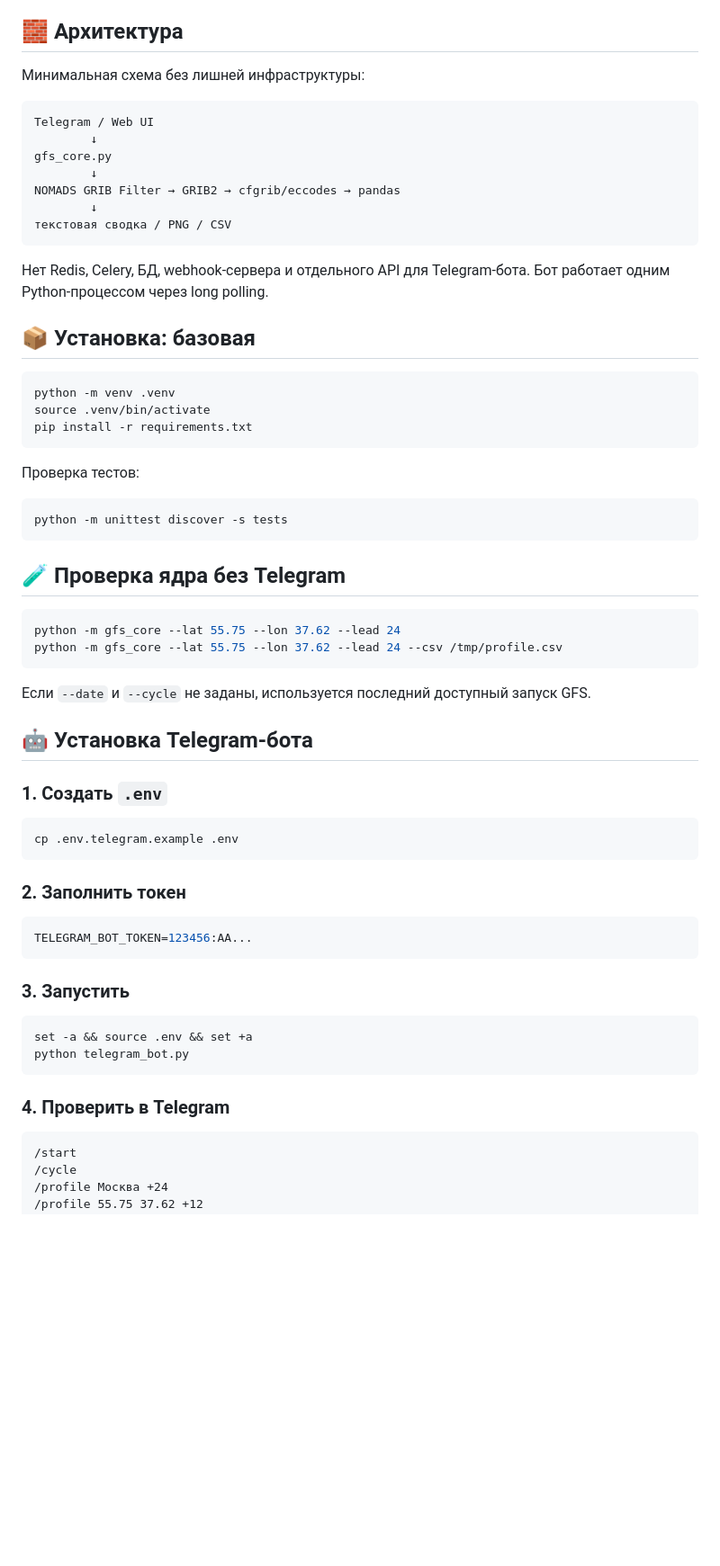
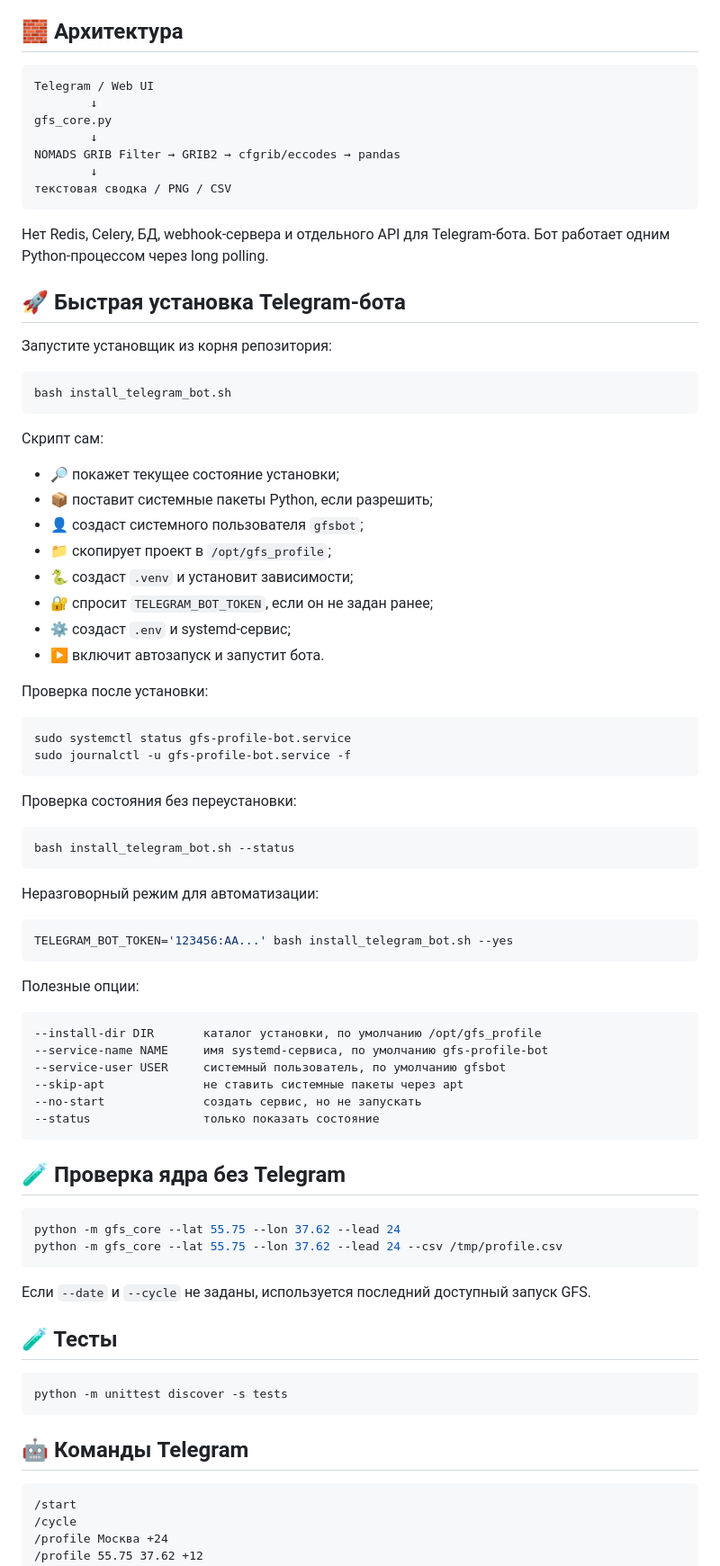
Before and after one commit to f2re/gfs_profile, a Markdown page: README.md, the part around one of its changes. Shown at 90% size. Rendered like a GitHub page; blank space fills up the shorter version.

Commit message:
docs: описать установщик Telegram-бота в README

````diff
--- a/README.md
+++ b/README.md
@@ -18,8 +18,6 @@
 
 ## 🧱 Архитектура
 
-Минимальная схема без лишней инфраструктуры:
-
 ```text
 Telegram / Web UI
         ↓
@@ -32,18 +30,53 @@ NOMADS GRIB Filter → GRIB2 → cfgrib/eccodes → pandas
 
 Нет Redis, Celery, БД, webhook-сервера и отдельного API для Telegram-бота. Бот работает одним Python-процессом через long polling.
 
-## 📦 Установка: базовая
+## 🚀 Быстрая установка Telegram-бота
+
+Запустите установщик из корня репозитория:
 
 ```bash
-python -m venv .venv
-source .venv/bin/activate
-pip install -r requirements.txt
+bash install_telegram_bot.sh
 ```
 
-Проверка тестов:
+Скрипт сам:
+
+- 🔎 покажет текущее состояние установки;
+- 📦 поставит системные пакеты Python, если разрешить;
+- 👤 создаст системного пользователя `gfsbot`;
+- 📁 скопирует проект в `/opt/gfs_profile`;
+- 🐍 создаст `.venv` и установит зависимости;
+- 🔐 спросит `TELEGRAM_BOT_TOKEN`, если он не задан ранее;
+- ⚙️ создаст `.env` и systemd-сервис;
+- ▶️ включит автозапуск и запустит бота.
+
+Проверка после установки:
 
 ```bash
-python -m unittest discover -s tests
+sudo systemctl status gfs-profile-bot.service
+sudo journalctl -u gfs-profile-bot.service -f
+```
+
+Проверка состояния без переустановки:
+
+```bash
+bash install_telegram_bot.sh --status
+```
+
+Неразговорный режим для автоматизации:
+
+```bash
+TELEGRAM_BOT_TOKEN='123456:AA...' bash install_telegram_bot.sh --yes
+```
+
+Полезные опции:
+
+```text
+--install-dir DIR       каталог установки, по умолчанию /opt/gfs_profile
+--service-name NAME     имя systemd-сервиса, по умолчанию gfs-profile-bot
+--service-user USER     системный пользователь, по умолчанию gfsbot
+--skip-apt              не ставить системные пакеты через apt
+--no-start              создать сервис, но не запускать
+--status                только показать состояние
 ```
 
 ## 🧪 Проверка ядра без Telegram
@@ -55,28 +88,13 @@ python -m gfs_core --lat 55.75 --lon 37.62 --lead 24 --csv /tmp/profile.csv
 
 Если `--date` и `--cycle` не заданы, используется последний доступный запуск GFS.
 
-## 🤖 Установка Telegram-бота
-
-### 1. Создать `.env`
+## 🧪 Тесты
 
 ```bash
-cp .env.telegram.example .env
+python -m unittest discover -s tests
 ```
 
-### 2. Заполнить токен
-
-```bash
-TELEGRAM_BOT_TOKEN=123456:AA...
-```
-
-### 3. Запустить
-
-```bash
-set -a && source .env && set +a
-python telegram_bot.py
-```
-
-### 4. Проверить в Telegram
+## 🤖 Команды Telegram
 
 ```text
 /start
````
Also changed, not shown: other parts of README.md (+10 -29 lines).
